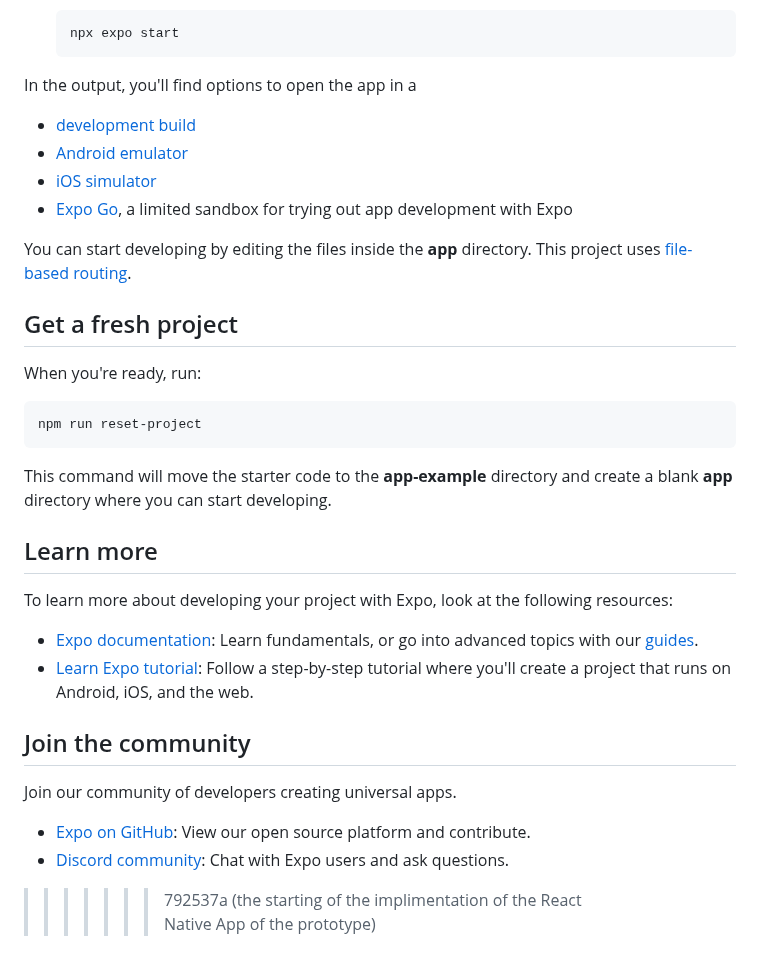
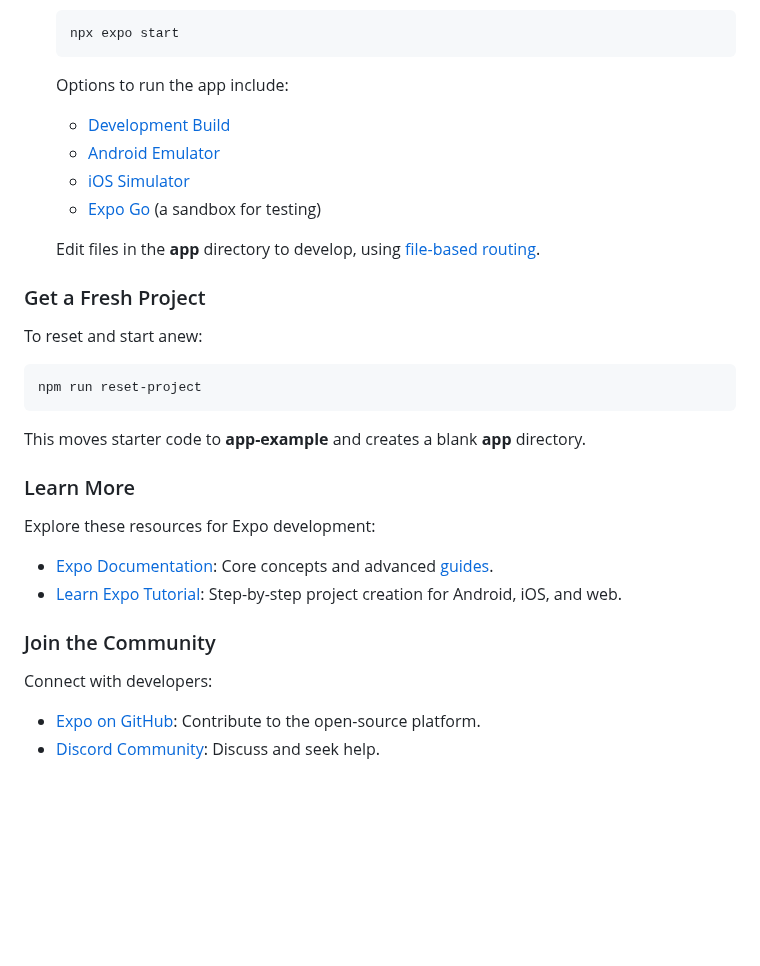
Before and after one commit to Yassine-xflash/HackENSET, a Markdown page: sipa-mobile/README.md, the part around one of its changes. GitHub-like rendering; blank space fills up the shorter version.

````diff
--- a/sipa-mobile/README.md
+++ b/sipa-mobile/README.md
@@ -90,37 +105,30 @@ This is an [Expo](https://expo.dev) project created with [`create-expo-app`](htt
    ```bash
    npx expo start
    ```
+   Options to run the app include:
+   - [Development Build](https://docs.expo.dev/develop/development-builds/introduction/)
+   - [Android Emulator](https://docs.expo.dev/workflow/android-studio-emulator/)
+   - [iOS Simulator](https://docs.expo.dev/workflow/ios-simulator/)
+   - [Expo Go](https://expo.dev/go) (a sandbox for testing)
 
-In the output, you'll find options to open the app in a
+   Edit files in the **app** directory to develop, using [file-based routing](https://docs.expo.dev/router/introduction).
 
-- [development build](https://docs.expo.dev/develop/development-builds/introduction/)
-- [Android emulator](https://docs.expo.dev/workflow/android-studio-emulator/)
-- [iOS simulator](https://docs.expo.dev/workflow/ios-simulator/)
-- [Expo Go](https://expo.dev/go), a limited sandbox for trying out app development with Expo
+### Get a Fresh Project
 
-You can start developing by editing the files inside the **app** directory. This project uses [file-based routing](https://docs.expo.dev/router/introduction).
-
-## Get a fresh project
-
-When you're ready, run:
-
+To reset and start anew:
 ```bash
 npm run reset-project
 ```
+This moves starter code to **app-example** and creates a blank **app** directory.
 
-This command will move the starter code to the **app-example** directory and create a blank **app** directory where you can start developing.
+### Learn More
 
-## Learn more
+Explore these resources for Expo development:
+- [Expo Documentation](https://docs.expo.dev/): Core concepts and advanced [guides](https://docs.expo.dev/guides).
+- [Learn Expo Tutorial](https://docs.expo.dev/tutorial/introduction/): Step-by-step project creation for Android, iOS, and web.
 
-To learn more about developing your project with Expo, look at the following resources:
+### Join the Community
 
-- [Expo documentation](https://docs.expo.dev/): Learn fundamentals, or go into advanced topics with our [guides](https://docs.expo.dev/guides).
-- [Learn Expo tutorial](https://docs.expo.dev/tutorial/introduction/): Follow a step-by-step tutorial where you'll create a project that runs on Android, iOS, and the web.
-
-## Join the community
-
-Join our community of developers creating universal apps.
-
-- [Expo on GitHub](https://github.com/expo/expo): View our open source platform and contribute.
-- [Discord community](https://chat.expo.dev): Chat with Expo users and ask questions.
->>>>>>> 792537a (the starting of the implimentation of the React Native App of the prototype)
+Connect with developers:
+- [Expo on GitHub](https://github.com/expo/expo): Contribute to the open-source platform.
+- [Discord Community](https://chat.expo.dev): Discuss and seek help.
````
Also changed, not shown: other parts of sipa-mobile/README.md (+80 -65 lines).
